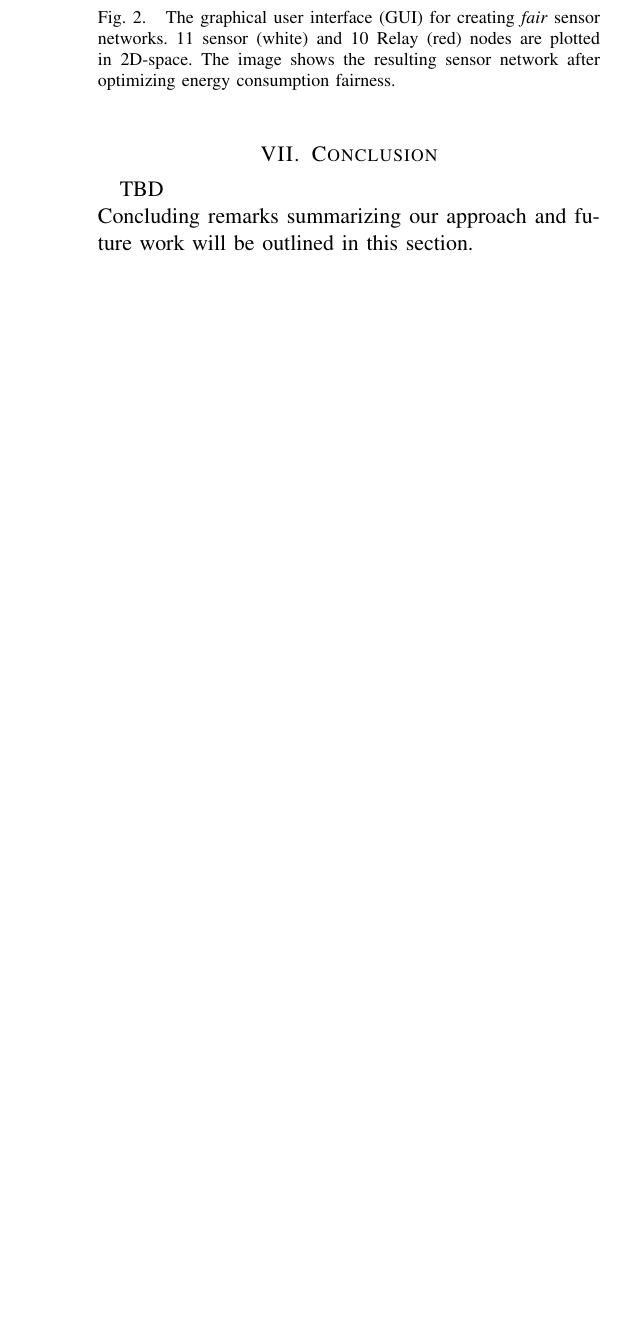
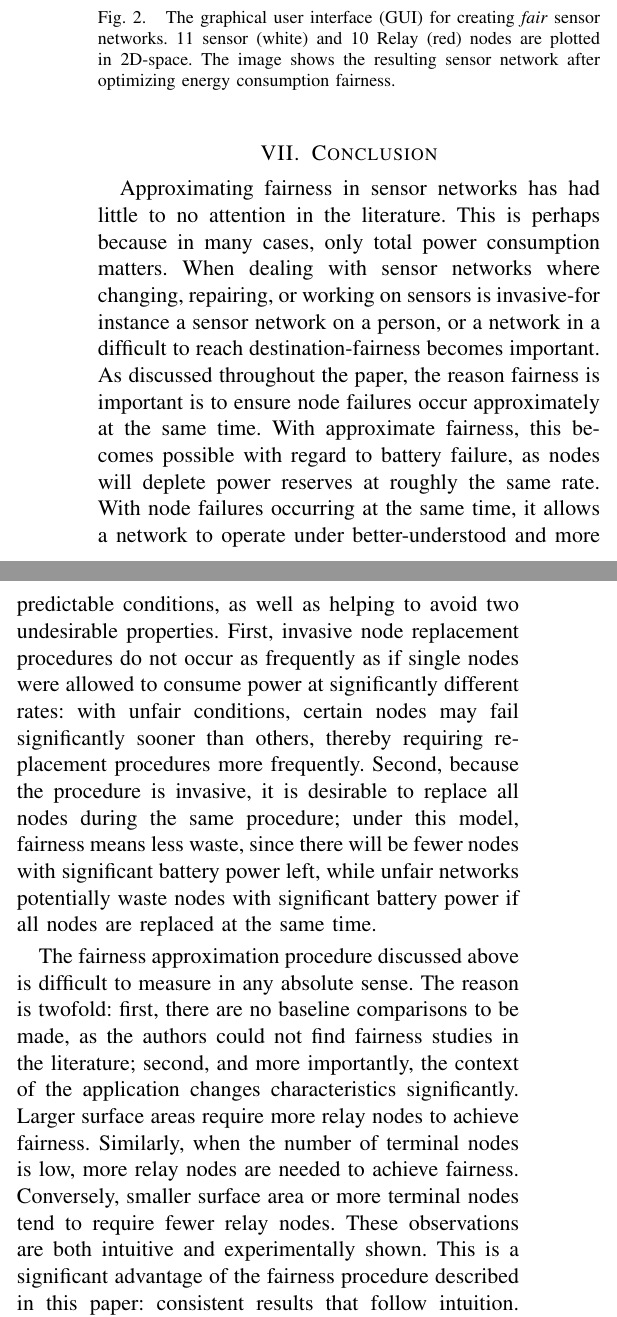
Before and after one commit to feltenberger/cmsc-641-fsmt, a LaTeX paper (Paper/paper.tex): part of one column of page 8 of 10 before the commit and two parts of the columns of page 8 of 11 after it, the two joined at a grey line, cut so that both start at the same text, the shorter picture padded with empty space. Compiled offline with pdfLaTeX.

Commit message:
Merged Dave's Conclusion and Future Work section. Created PowerPoint Presentation.

```diff
--- a/Paper/paper.tex
+++ b/Paper/paper.tex
@@ -62,11 +62,17 @@ Wireless Sensor Network, Energy Conservation, Fairness, Energy Consumption
 
 
 \section{Conclusion}\label{conclusion}
-TBD\\
-Concluding remarks summarizing our approach and future work will be outlined in this section.
+
+Approximating fairness in sensor networks has had little to no attention in the literature.  This is perhaps because in many cases, only total power consumption matters.  When dealing with sensor networks where changing, repairing, or working on sensors is invasive-for instance a sensor network on a person, or a network in a difficult to reach destination-fairness becomes important.  As discussed throughout the paper, the reason fairness is important is to ensure node failures occur approximately at the same time.  With approximate fairness, this becomes possible with regard to battery failure, as nodes will deplete power reserves at roughly the same rate.  With node failures occurring at the same time, it allows a network to operate under better-understood and more predictable conditions, as well as helping to avoid two undesirable properties.  First, invasive node replacement procedures do not occur as frequently as if single nodes were allowed to consume power at significantly different rates: with unfair conditions, certain nodes may fail significantly sooner than others, thereby requiring replacement procedures more frequently.  Second, because the procedure is invasive, it is desirable to replace all nodes during the same procedure; under this model, fairness means less waste, since there will be fewer nodes with significant battery power left, while unfair networks potentially waste nodes with significant battery power if all nodes are replaced at the same time.
+
+The fairness approximation procedure discussed above is difficult to measure in any absolute sense.  The reason is twofold: first, there are no baseline comparisons to be made, as the authors could not find fairness studies in the literature; second, and more importantly, the context of the application changes characteristics significantly.  Larger surface areas require more relay nodes to achieve fairness.  Similarly, when the number of terminal nodes is low, more relay nodes are needed to achieve fairness.  Conversely, smaller surface area or more terminal nodes tend to require fewer relay nodes.  These observations are both intuitive and experimentally shown.  This is a significant advantage of the fairness procedure described in this paper: consistent results that follow intuition.  To evaluate the number of relay nodes necessary, it is advisable, therefore, to run simulations and find a $k$ value that best meets the requirements of the application.
 
 \section{Future Work}\label{futureWork}
-TBD
+
+There are a number of areas touched on in this paper that could be studied more extensively in future work.  The most important consideration that was ignored, which in practical applications will almost definitely be an important measure, is reducing overall power consumption.  The two-fold optimization of optimizing fairness and power consumption would prove very useful in the use cases outlined in this paper, too.
+
+A second future area to consider is connecting all nodes within range and including them in fairness and power measurements.  Currently the algorithm works on a tree without cycles for simplicity, but in any real application of the sensor networks, nodes would need to consider all other nodes within range instead of just one.
+
 
 \section*{Acknowledgment}
 
```
Also changed, not shown: Paper/paper.pdf, 1 other file.
